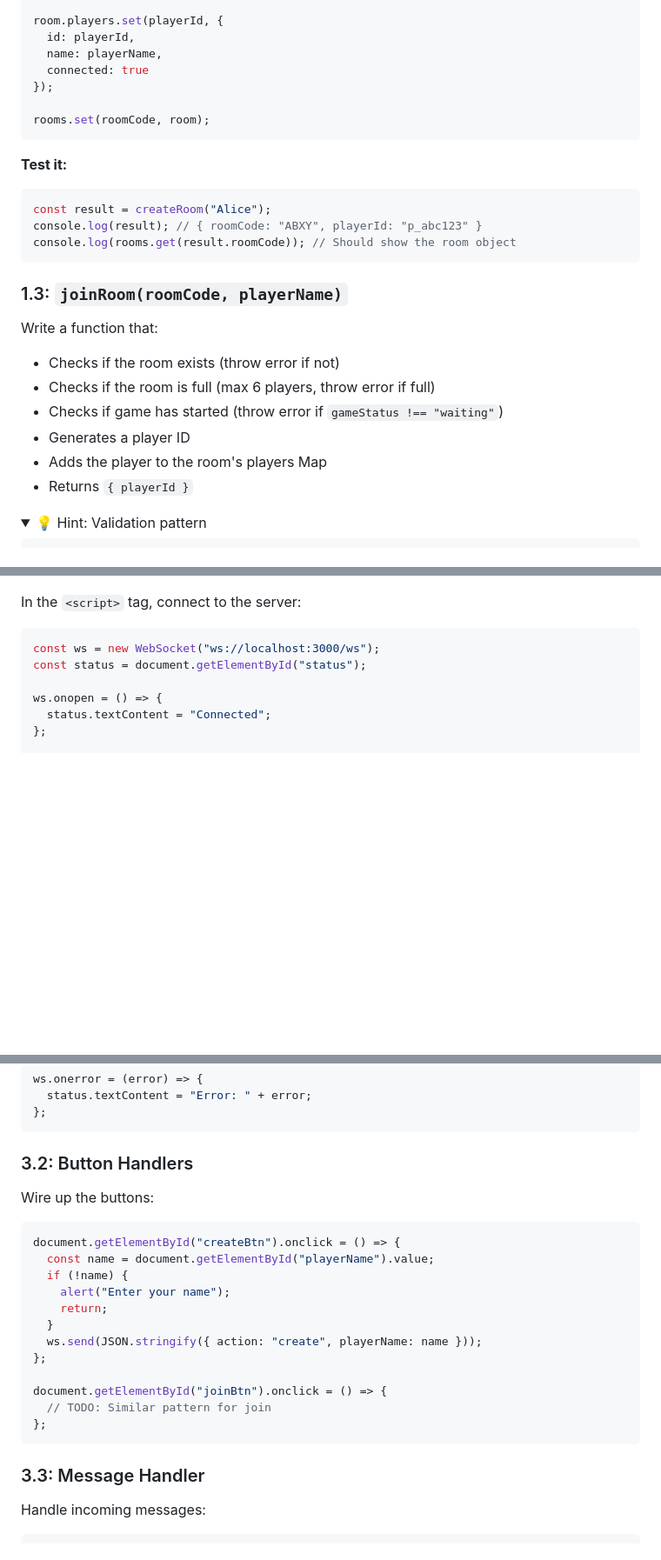
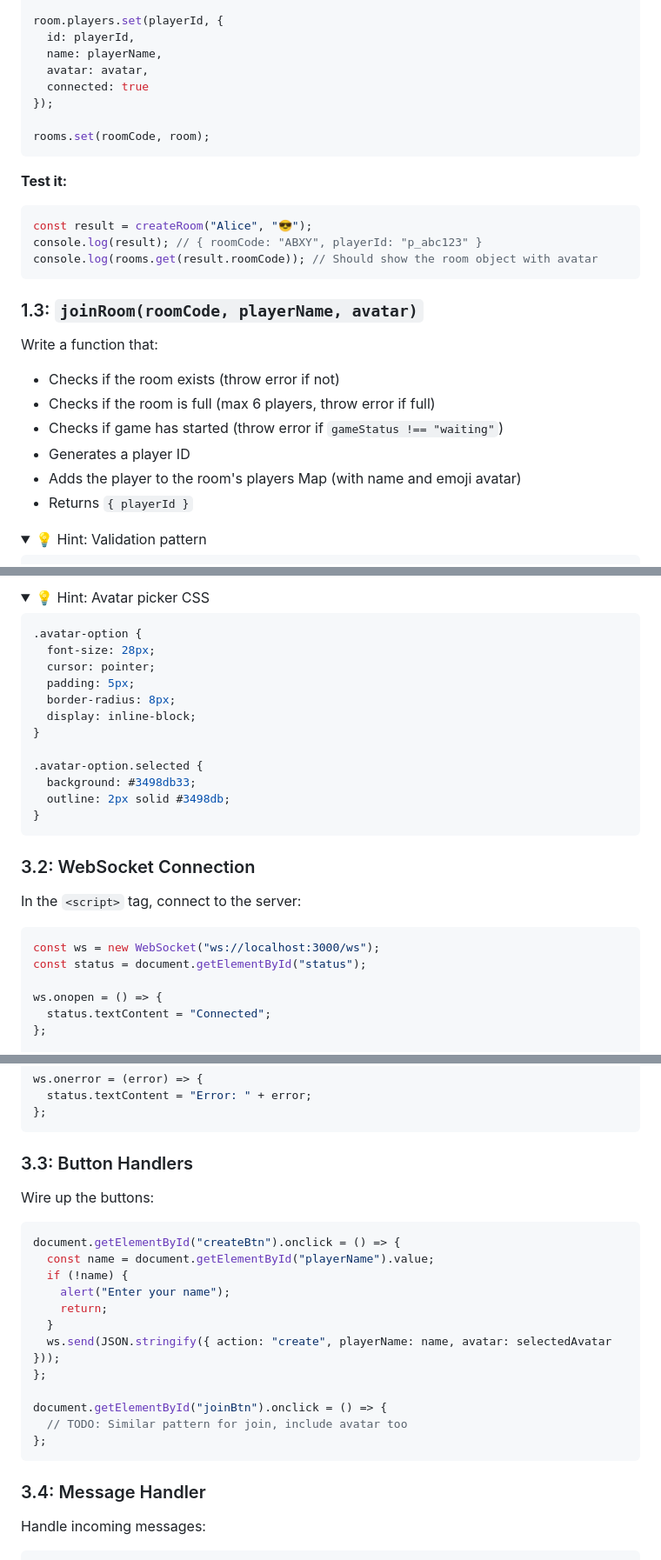
Before and after one commit to sri-c9/crazy-8, a Markdown page: PHASE1-GUIDE.md, 3 parts joined by grey strips. Shown at 87% size. Rendered like a GitHub page; folded sections open; blank space fills up the shorter version.

````diff
--- a/PHASE1-GUIDE.md
+++ b/PHASE1-GUIDE.md
@@ -131,6 +131,7 @@ const room = {
 room.players.set(playerId, {
   id: playerId,
   name: playerName,
+  avatar: avatar,
   connected: true
 });
 
@@ -140,19 +141,19 @@ rooms.set(roomCode, room);
 
 **Test it:**
 ```js
-const result = createRoom("Alice");
+const result = createRoom("Alice", "😎");
 console.log(result); // { roomCode: "ABXY", playerId: "p_abc123" }
-console.log(rooms.get(result.roomCode)); // Should show the room object
+console.log(rooms.get(result.roomCode)); // Should show the room object with avatar
 ```
 
-### 1.3: `joinRoom(roomCode, playerName)`
+### 1.3: `joinRoom(roomCode, playerName, avatar)`
 
 Write a function that:
 - Checks if the room exists (throw error if not)
 - Checks if the room is full (max 6 players, throw error if full)
 - Checks if game has started (throw error if `gameStatus !== "waiting"`)
 - Generates a player ID
-- Adds the player to the room's players Map
+- Adds the player to the room's players Map (with name and emoji avatar)
 - Returns `{ playerId }`
 
 <details>
@@ -565,3 +610,23 @@ Create `public/index.html` with:
+<details>
+<summary>💡 Hint: Avatar picker CSS</summary>
+
+```css
+.avatar-option {
+  font-size: 28px;
+  cursor: pointer;
+  padding: 5px;
+  border-radius: 8px;
+  display: inline-block;
+}
+
+.avatar-option.selected {
+  background: #3498db33;
+  outline: 2px solid #3498db;
+}
+```
+</details>
+
+### 3.2: WebSocket Connection
 
 In the `<script>` tag, connect to the server:
 
@@ -583,7 +648,7 @@ ws.onerror = (error) => {
 };
 ```
 
-### 3.2: Button Handlers
+### 3.3: Button Handlers
 
 Wire up the buttons:
 
@@ -594,15 +659,15 @@ document.getElementById("createBtn").onclick = () => {
     alert("Enter your name");
     return;
   }
-  ws.send(JSON.stringify({ action: "create", playerName: name }));
+  ws.send(JSON.stringify({ action: "create", playerName: name, avatar: selectedAvatar }));
 };
 
 document.getElementById("joinBtn").onclick = () => {
-  // TODO: Similar pattern for join
+  // TODO: Similar pattern for join, include avatar too
 };
 ```
 
-### 3.3: Message Handler
+### 3.4: Message Handler
 
 Handle incoming messages:
 
````
Also changed, not shown: other parts of PHASE1-GUIDE.md (+57 -13 lines), PHASE1-PLAN.md (+15 -10 lines), PLAN.md (+3 -2 lines).
